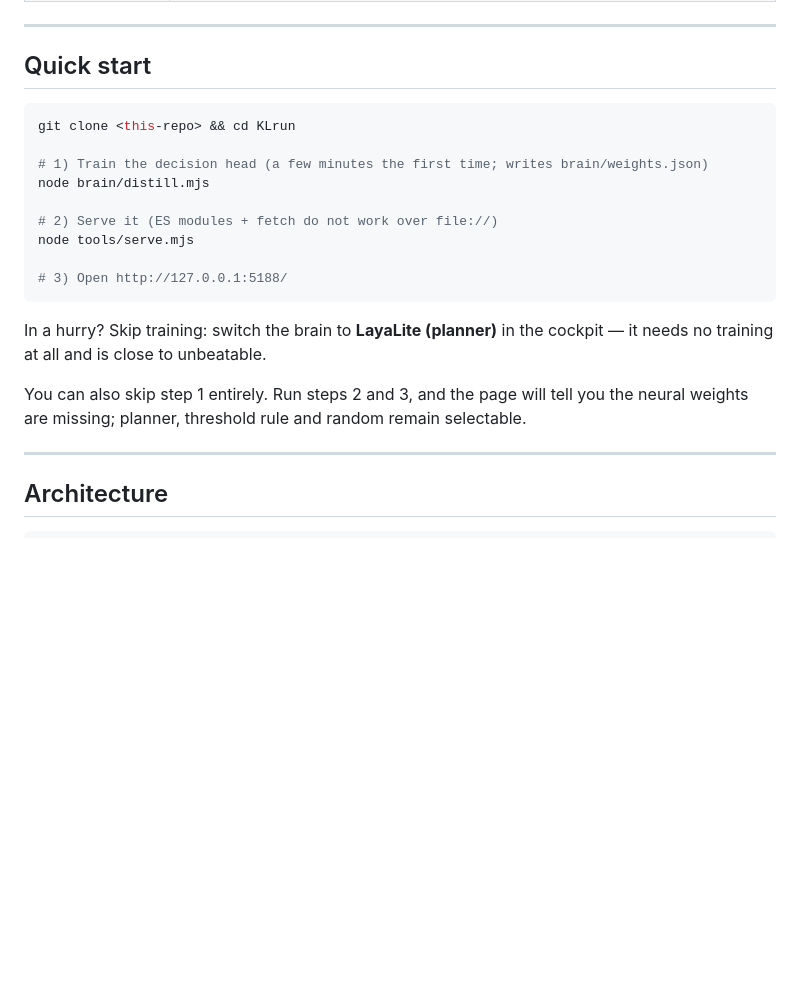
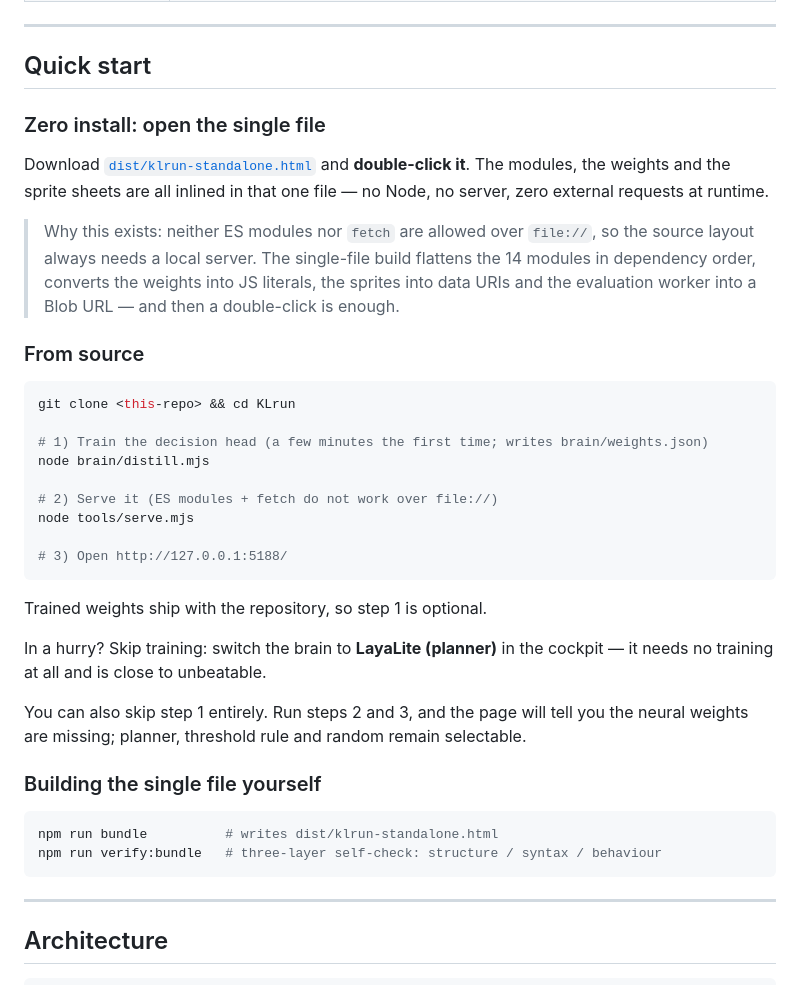
Before and after one commit to 10086ggqq/laya-t-rex-runner, a Markdown page: README.en.md, the part around one of its changes. Drawn GitHub-style; blank space fills up the shorter version.

````diff
--- a/README.en.md
+++ b/README.en.md
@@ -57,6 +58,19 @@ This repository finishes that thought end to end:
 
 ## Quick start
 
+### Zero install: open the single file
+
+Download [`dist/klrun-standalone.html`](dist/klrun-standalone.html) and **double-click it**.
+The modules, the weights and the sprite sheets are all inlined in that one file — no Node,
+no server, zero external requests at runtime.
+
+> Why this exists: neither ES modules nor `fetch` are allowed over `file://`, so the
+> source layout always needs a local server. The single-file build flattens the 14 modules
+> in dependency order, converts the weights into JS literals, the sprites into data URIs
+> and the evaluation worker into a Blob URL — and then a double-click is enough.
+
+### From source
+
 ```bash
 git clone <this-repo> && cd KLrun
 
@@ -69,11 +83,20 @@ node tools/serve.mjs
 # 3) Open http://127.0.0.1:5188/
 ```
 
+Trained weights ship with the repository, so step 1 is optional.
+
 In a hurry? Skip training: switch the brain to **LayaLite (planner)** in the cockpit —
 it needs no training at all and is close to unbeatable.
 
 You can also skip step 1 entirely. Run steps 2 and 3, and the page will tell you the
 neural weights are missing; planner, threshold rule and random remain selectable.
+
+### Building the single file yourself
+
+```bash
+npm run bundle          # writes dist/klrun-standalone.html
+npm run verify:bundle   # three-layer self-check: structure / syntax / behaviour
+```
 
 ---
 
````
Also changed, not shown: other parts of README.en.md (+29 -6 lines), README.md (+27 -1 lines).
